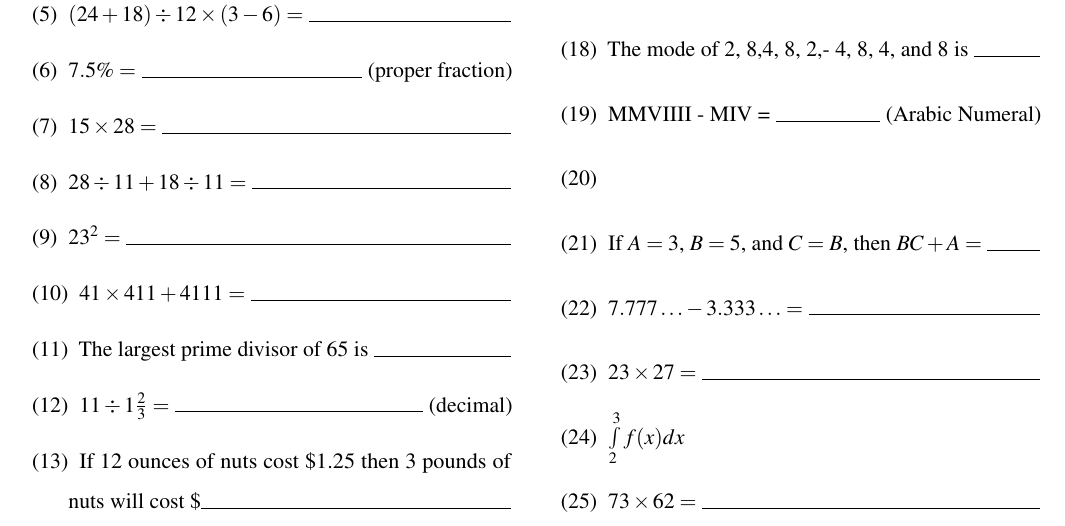
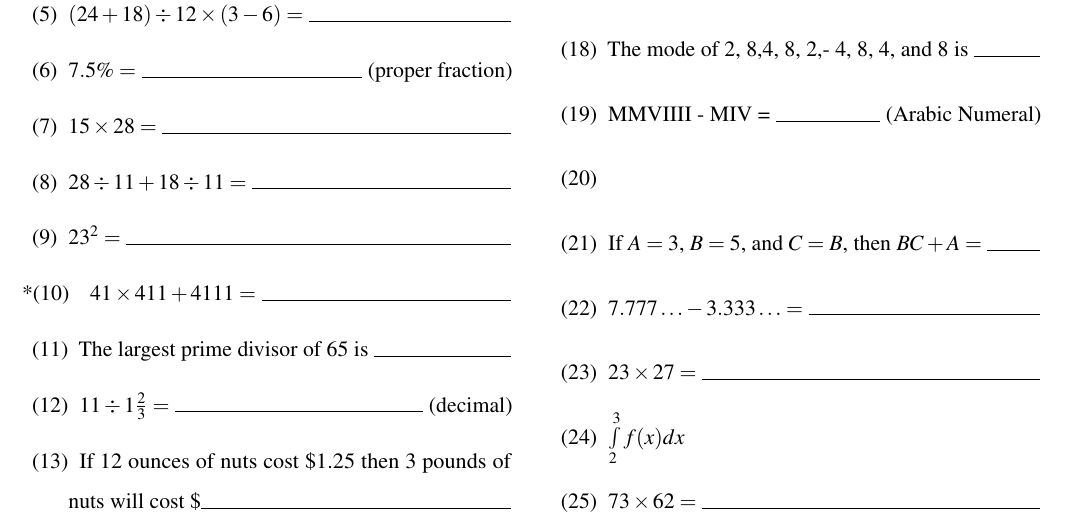
Before and after one commit to ggarza/number_sense, a LaTeX document (main.tex, which reads numbersense.cls): part of the page, cut so that both start at the same text. Compiled offline with pdfLaTeX.

Commit message:
Define \aq for questions accepting approximations

```diff
--- a/main.tex
+++ b/main.tex
@@ -26,7 +26,7 @@
 
     \q $23^2 =$ \hrulefill
 
-    \q $41 \times 411 + 4111=$ \hrulefill
+    \aq $41 \times 411 + 4111=$ \hrulefill
 
     \q The largest prime divisor of 65 is \hrulefill
 
--- a/numbersense.cls
+++ b/numbersense.cls
@@ -54,6 +54,11 @@
 \def\@qwith[#1]#2\par{\item #1 \par }
 \def\@qwithout#1\par{\item #1}
 
+\def\aq{\@ifnextchar[{\@aqwith}{\@aqwithout}}
+\def\@aqwith[#1]#2\par{\stepcounter{enumi}%
+  \item[\shifttext{10pt}{*(\arabic{enumi})}] #1 \par }
+\def\@aqwithout#1\par{\stepcounter{enumi}%
+  \item[\shifttext{10pt}{*(\arabic{enumi})}] #1}
 
 \newcommand{\question}{\item}
 \newcommand{\aquestion}{\stepcounter{enumi}%
```
